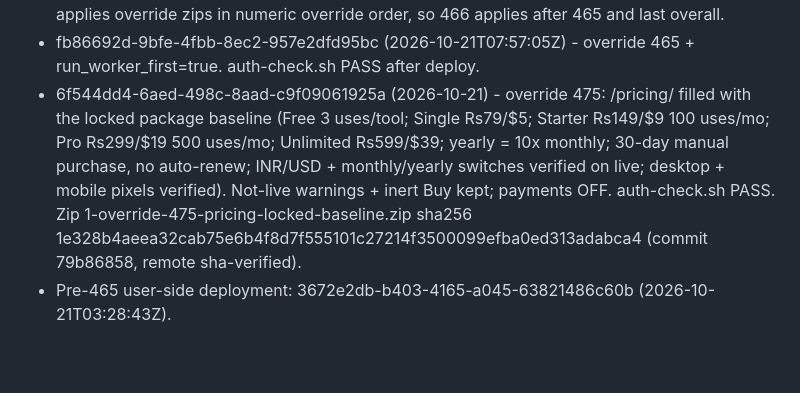
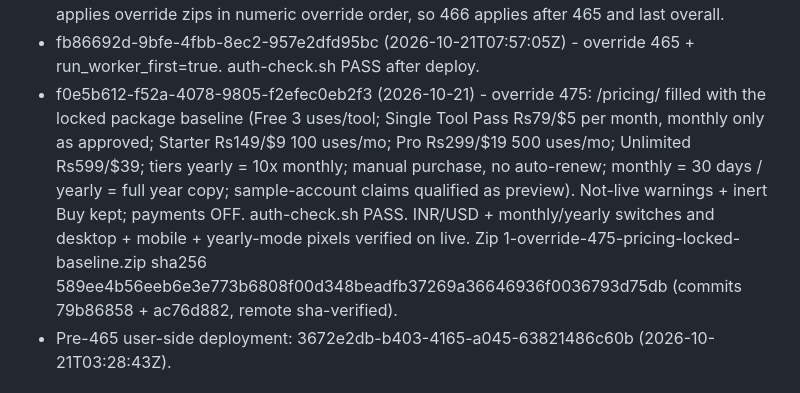
Before and after one commit to sonarkatta/nelvo-preview, a Markdown page: deploy/KNOWN-GOOD.md, the part around the change. GitHub-like rendering; blank space fills up the shorter version.

Commit message:
KNOWN-GOOD: 475 final deploy id + zip sha + period-copy note

```diff
--- a/deploy/KNOWN-GOOD.md
+++ b/deploy/KNOWN-GOOD.md
@@ -23,7 +23,7 @@ Assets: built from the repo zip chain (10-build-preview.sh regenerates the 187 p
 - 6955156d-421b-4a31-8239-713947f8c983 (2026-10-21T09:05Z) - override 466: in-tool My account save/open for catalogue, biocraft, festivalposter, posterstudio, invitations, thumbnail. Save-wipe-open E2E PASS all 6. auth-check.sh PASS before and after deploy.
   Source zip: 1-10-override-466-account-save-6-tools.zip, sha256 553c6f2ad90b9b75fdae31bf414bc4b05d118901edaab0534767eebc1c5ba4f3 (remote hash verified equal after upload). Zip entries byte-match the deployed tree, and 10-build-preview.sh applies override zips in numeric override order, so 466 applies after 465 and last overall.
 - fb86692d-9bfe-4fbb-8ec2-957e2dfd95bc (2026-10-21T07:57:05Z) - override 465 + run_worker_first=true. auth-check.sh PASS after deploy.
-- 6f544dd4-6aed-498c-8aad-c9f09061925a (2026-10-21) - override 475: /pricing/ filled with the locked package baseline (Free 3 uses/tool; Single Rs79/$5; Starter Rs149/$9 100 uses/mo; Pro Rs299/$19 500 uses/mo; Unlimited Rs599/$39; yearly = 10x monthly; 30-day manual purchase, no auto-renew; INR/USD + monthly/yearly switches verified on live; desktop + mobile pixels verified). Not-live warnings + inert Buy kept; payments OFF. auth-check.sh PASS. Zip 1-override-475-pricing-locked-baseline.zip sha256 1e328b4aeea32cab75e6b4f8d7f555101c27214f3500099efba0ed313adabca4 (commit 79b86858, remote sha-verified).
+- f0e5b612-f52a-4078-9805-f2efec0eb2f3 (2026-10-21) - override 475: /pricing/ filled with the locked package baseline (Free 3 uses/tool; Single Tool Pass Rs79/$5 per month, monthly only as approved; Starter Rs149/$9 100 uses/mo; Pro Rs299/$19 500 uses/mo; Unlimited Rs599/$39; tiers yearly = 10x monthly; manual purchase, no auto-renew; monthly = 30 days / yearly = full year copy; sample-account claims qualified as preview). Not-live warnings + inert Buy kept; payments OFF. auth-check.sh PASS. INR/USD + monthly/yearly switches and desktop + mobile + yearly-mode pixels verified on live. Zip 1-override-475-pricing-locked-baseline.zip sha256 589ee4b56eeb6e3e773b6808f00d348beadfb37269a36646936f0036793d75db (commits 79b86858 + ac76d882, remote sha-verified).
 - Pre-465 user-side deployment: 3672e2db-b403-4165-a045-63821486c60b (2026-10-21T03:28:43Z).
 
 ## Reachable placeholders and remaining gates (consolidated 2026-10-21, after 472)
```
